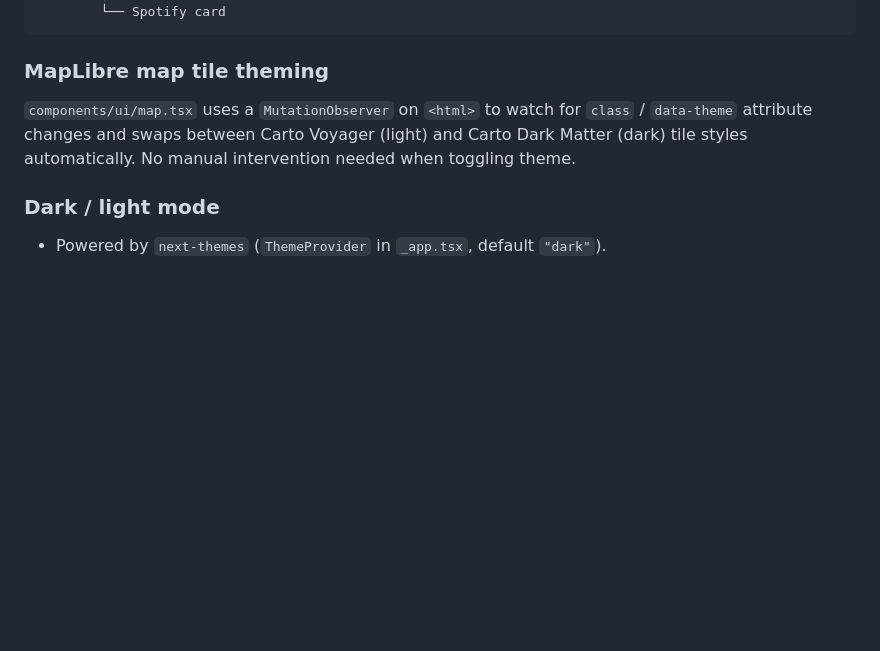
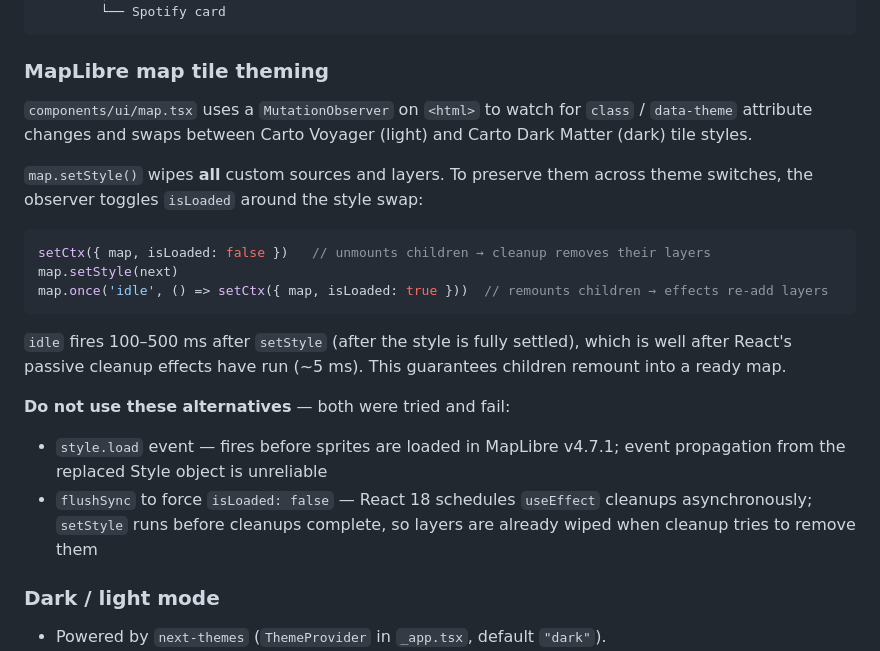
Before and after one commit to sinchang/website, a Markdown page: CLAUDE.md, the part around the change. Drawn GitHub-style; blank space fills up the shorter version.

Commit message:
docs: update CLAUDE.md with MapLibre theme-switch pattern
Document the idle-toggle approach for re-adding custom layers after
setStyle, and record the two failed alternatives (style.load, flushSync)
so future sessions don't re-fight the same problem.

Co-Authored-By: Claude Sonnet 4.6 <noreply@anthropic.com>

````diff
--- a/CLAUDE.md
+++ b/CLAUDE.md
@@ -57,7 +57,21 @@ pages/index.tsx
 
 ### MapLibre map tile theming
 
-`components/ui/map.tsx` uses a `MutationObserver` on `<html>` to watch for `class` / `data-theme` attribute changes and swaps between Carto Voyager (light) and Carto Dark Matter (dark) tile styles automatically. No manual intervention needed when toggling theme.
+`components/ui/map.tsx` uses a `MutationObserver` on `<html>` to watch for `class` / `data-theme` attribute changes and swaps between Carto Voyager (light) and Carto Dark Matter (dark) tile styles.
+
+`map.setStyle()` wipes **all** custom sources and layers. To preserve them across theme switches, the observer toggles `isLoaded` around the style swap:
+
+```ts
+setCtx({ map, isLoaded: false })   // unmounts children → cleanup removes their layers
+map.setStyle(next)
+map.once('idle', () => setCtx({ map, isLoaded: true }))  // remounts children → effects re-add layers
+```
+
+`idle` fires 100–500 ms after `setStyle` (after the style is fully settled), which is well after React's passive cleanup effects have run (~5 ms). This guarantees children remount into a ready map.
+
+**Do not use these alternatives** — both were tried and fail:
+- `style.load` event — fires before sprites are loaded in MapLibre v4.7.1; event propagation from the replaced Style object is unreliable
+- `flushSync` to force `isLoaded: false` — React 18 schedules `useEffect` cleanups asynchronously; `setStyle` runs before cleanups complete, so layers are already wiped when cleanup tries to remove them
 
 ### Dark / light mode
 
````
